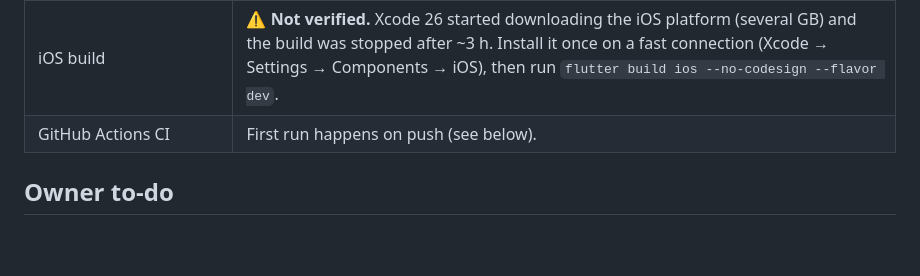
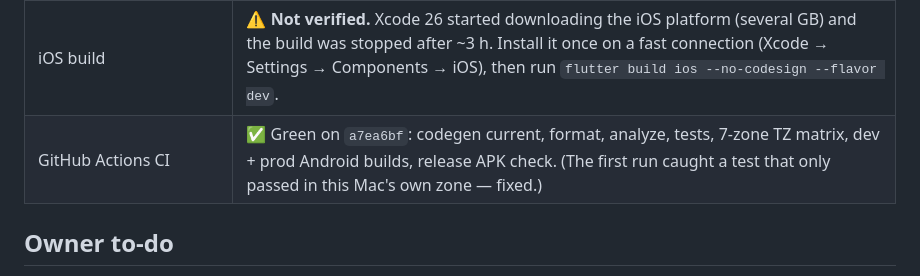
Before and after one commit to mhamadYaseen/planyar, a Markdown page: docs/STATUS.md, the part around the change. Rendered like a GitHub page; blank space fills up the shorter version.

Commit message:
docs: record green CI in status
Co-Authored-By: Claude Opus 5.5 <noreply@anthropic.com>

```diff
--- a/docs/STATUS.md
+++ b/docs/STATUS.md
@@ -39,7 +39,7 @@ _Last updated: 2026-10-27, Phase 0 session._
 | `flutter build apk --release --flavor prod` | ✅ 59 MB, signed with the release key (certificate SHA-256 matches `~/planyar-signing`), **no `INTERNET` permission**, 16 KB aligned |
 | Dev build on the Pixel_9 emulator (Android 16) | Launches; Warm Focus theme correct; DEV banner; permission prompt "Allow Planyar Dev to send you notifications?"; exact alarm granted via `USE_EXACT_ALARM`; **test reminder fired on time** (16:04:50, app in background) on the Routines channel. The dev build stays installed on that emulator. |
 | iOS build | ⚠️ **Not verified.** Xcode 26 started downloading the iOS platform (several GB) and the build was stopped after ~3 h. Install it once on a fast connection (Xcode → Settings → Components → iOS), then run `flutter build ios --no-codesign --flavor dev`. |
-| GitHub Actions CI | First run happens on push (see below). |
+| GitHub Actions CI | ✅ Green on `a7ea6bf`: codegen current, format, analyze, tests, 7-zone TZ matrix, dev + prod Android builds, release APK check. (The first run caught a test that only passed in this Mac's own zone — fixed.) |
 
 ## Owner to-do
 
```
